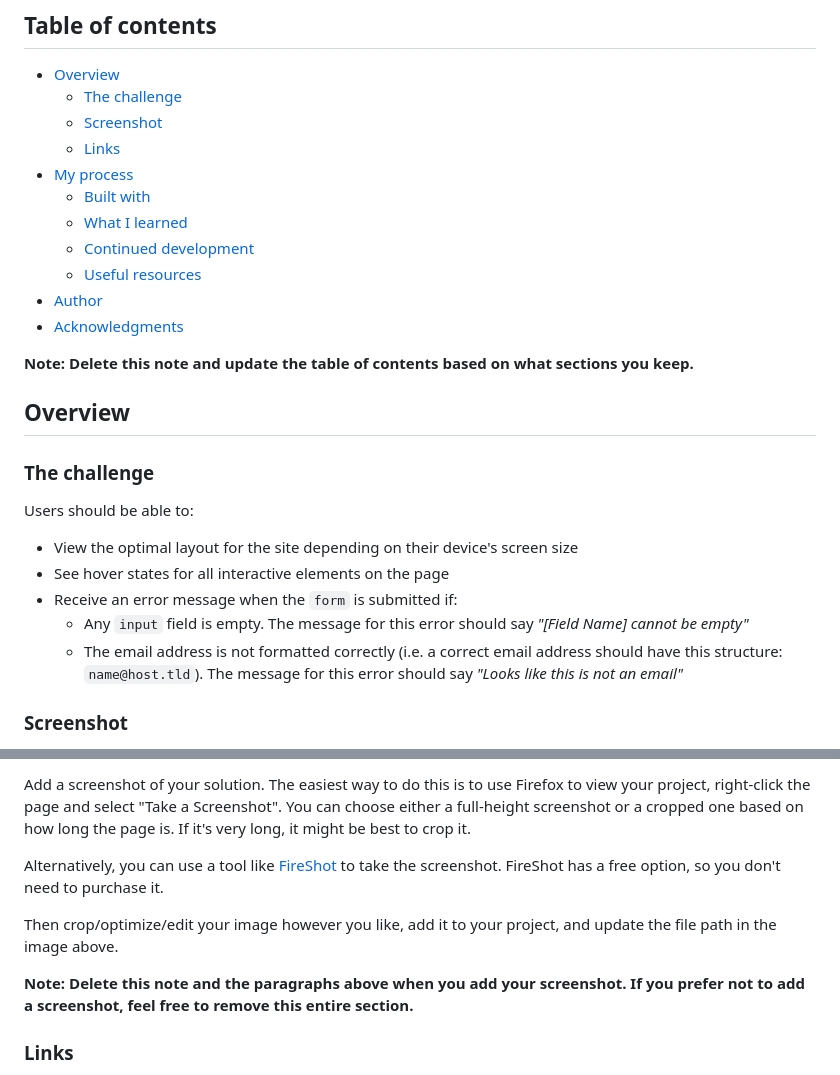
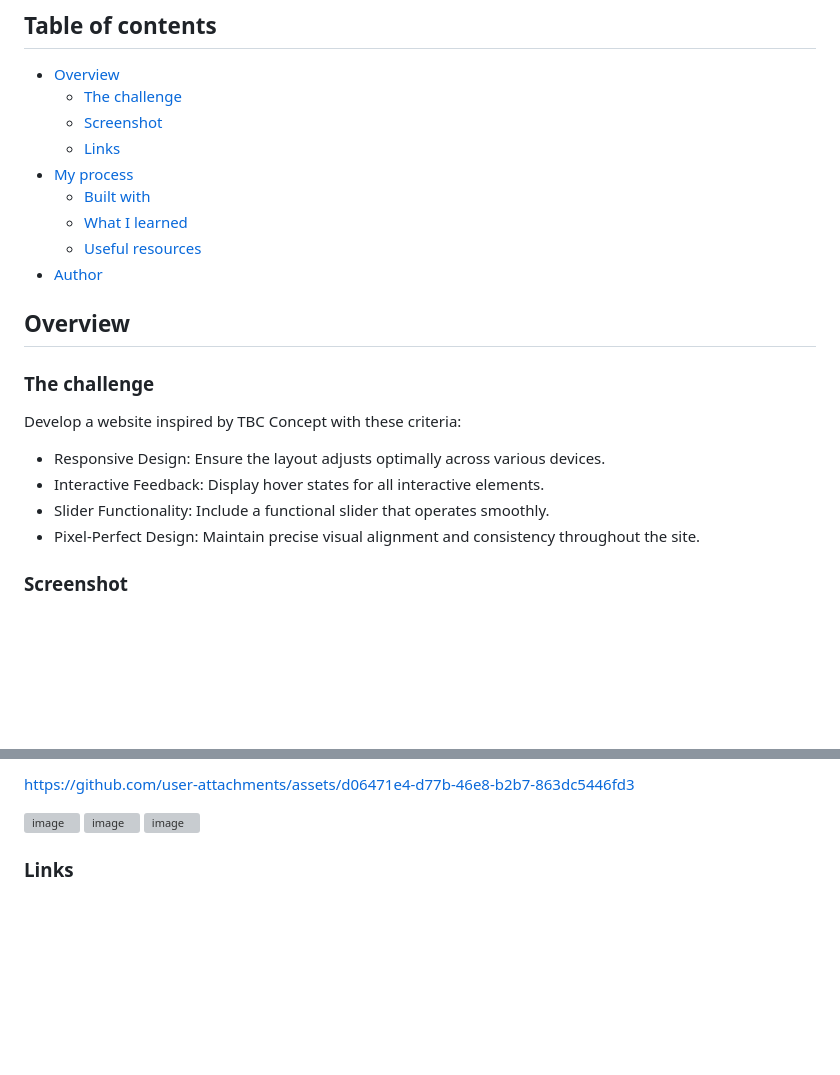
Before and after one commit to khatias/tbc-concept, a Markdown page: README.md, 2 parts joined by grey strips. GitHub-like rendering; blank space fills up the shorter version; grey boxes are pictures that could not be loaded.

```diff
--- a/README.md
+++ b/README.md
@@ -11,24 +11,23 @@ This project is part of the selection process for the TBC IT Academy course. The
 - [My process](#my-process)
   - [Built with](#built-with)
   - [What I learned](#what-i-learned)
-  - [Continued development](#continued-development)
   - [Useful resources](#useful-resources)
 - [Author](#author)
-- [Acknowledgments](#acknowledgments)
 
-**Note: Delete this note and update the table of contents based on what sections you keep.**
+
 
 ## Overview
 
 ### The challenge
 
-Users should be able to:
+Develop a website inspired by TBC Concept with these criteria:
 
-- View the optimal layout for the site depending on their device's screen size
-- See hover states for all interactive elements on the page
-- Receive an error message when the `form` is submitted if:
-  - Any `input` field is empty. The message for this error should say *"[Field Name] cannot be empty"*
-  - The email address is not formatted correctly (i.e. a correct email address should have this structure: `name@host.tld`). The message for this error should say *"Looks like this is not an email"*
+  - Responsive Design: Ensure the layout adjusts optimally across various devices.
+  - Interactive Feedback: Display hover states for all interactive elements.
+ - Slider Functionality: Include a functional slider that operates smoothly.
+ - Pixel-Perfect Design: Maintain precise visual alignment and consistency throughout the site.
+
+
 
 ### Screenshot
 
@@ -36,11 +37,9 @@ Users should be able to:
 
-Add a screenshot of your solution. The easiest way to do this is to use Firefox to view your project, right-click the page and select "Take a Screenshot". You can choose either a full-height screenshot or a cropped one based on how long the page is. If it's very long, it might be best to crop it.
+https://github.com/user-attachments/assets/d06471e4-d77b-46e8-b2b7-863dc5446fd3
 
-Alternatively, you can use a tool like [FireShot](https://getfireshot.com/) to take the screenshot. FireShot has a free option, so you don't need to purchase it.
-
-Then crop/optimize/edit your image however you like, add it to your project, and update the file path in the image above.
-
-**Note: Delete this note and the paragraphs above when you add your screenshot. If you prefer not to add a screenshot, feel free to remove this entire section.**
+![image](https://github.com/user-attachments/assets/48a01ef1-611a-4e55-97b5-da1bace8ec34)
+![image](https://github.com/user-attachments/assets/b2a6e914-b4ea-40c4-8fe4-b7a98affdc4d)
+![image](https://github.com/user-attachments/assets/c6566639-494f-4751-ad43-3ea25ce6fd01)
 
 ### Links
 
```
Also changed, not shown: other parts of README.md (+6 -20 lines).
